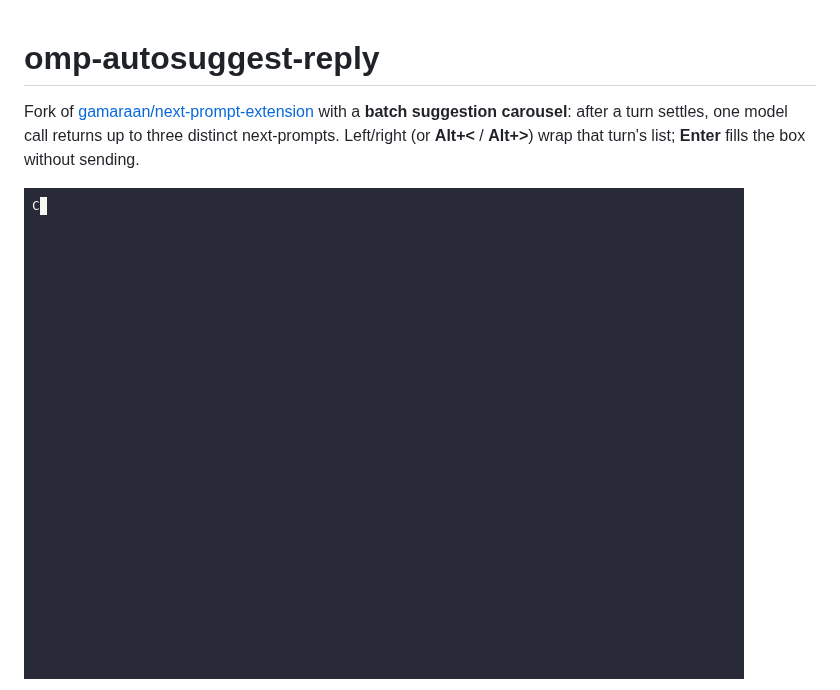
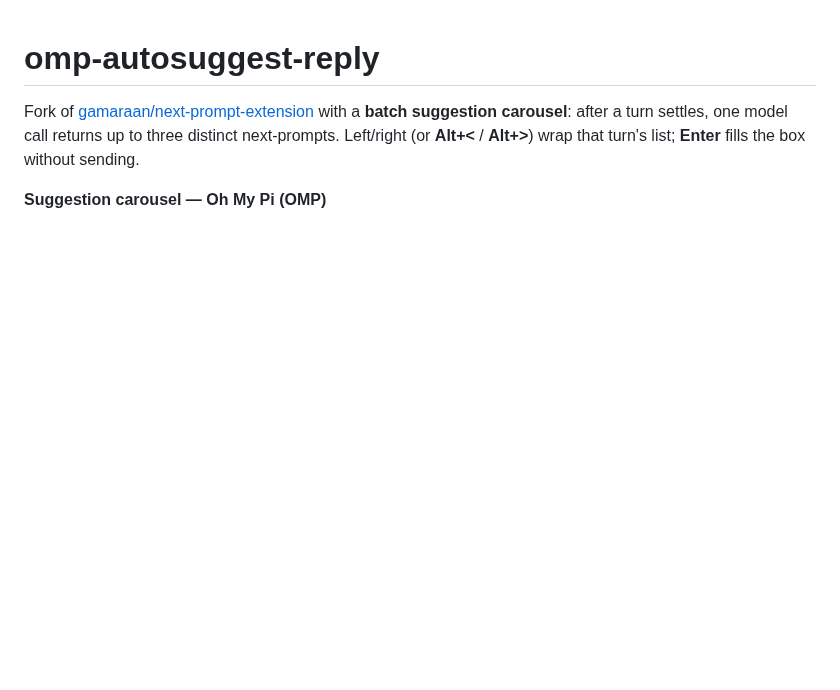
Before and after one commit to dnth/omp-autosuggest-reply, a Markdown page: README.md, the part around one of its changes. Drawn GitHub-style; blank space fills up the shorter version.

Commit message:
docs: add matching Pi demo GIFs

```diff
--- a/README.md
+++ b/README.md
@@ -5,5 +5,5 @@ with a **batch suggestion carousel**: after a turn settles, one model call retur
 distinct next-prompts. Left/right (or **Alt+<** / **Alt+>**) wrap that turn's list; **Enter**
 fills the box without sending.
 
-![After a turn settles, arrows or Alt+< / Alt+> wrap through up to three next-prompt suggestions; Enter fills the box](demo.gif)
+**Suggestion carousel — Oh My Pi (OMP)**
 
```
Also changed, not shown: other parts of README.md (+13 -1 lines), pi-demo.gif (added), pi-enhance.gif (added).
